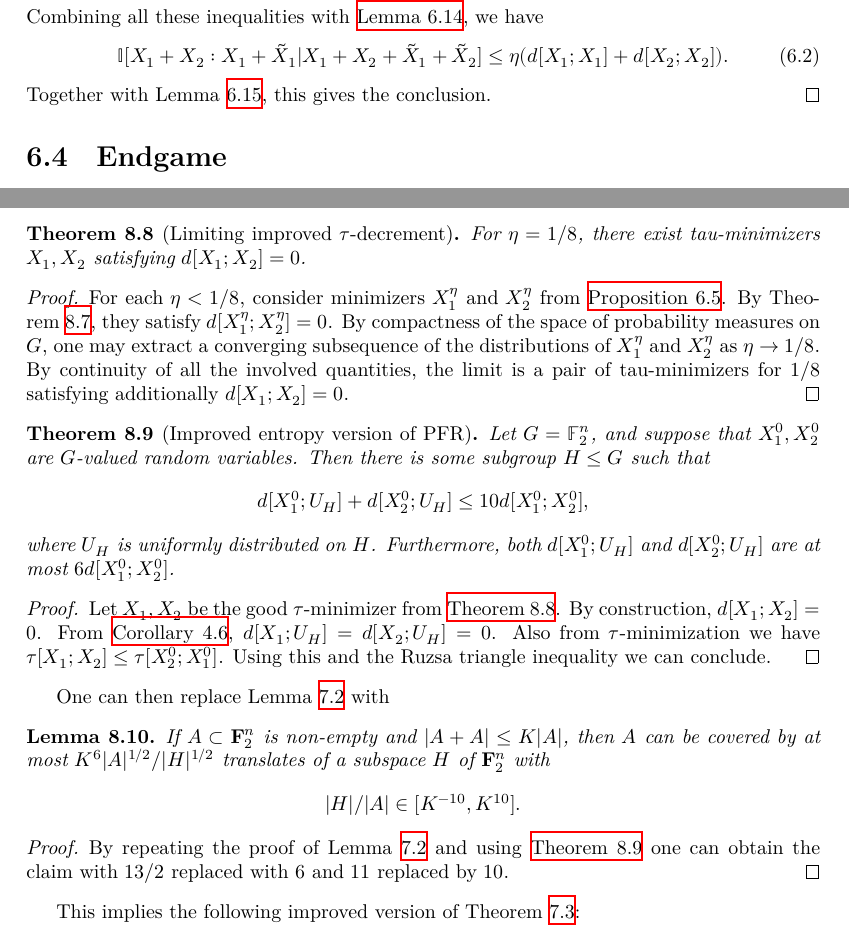
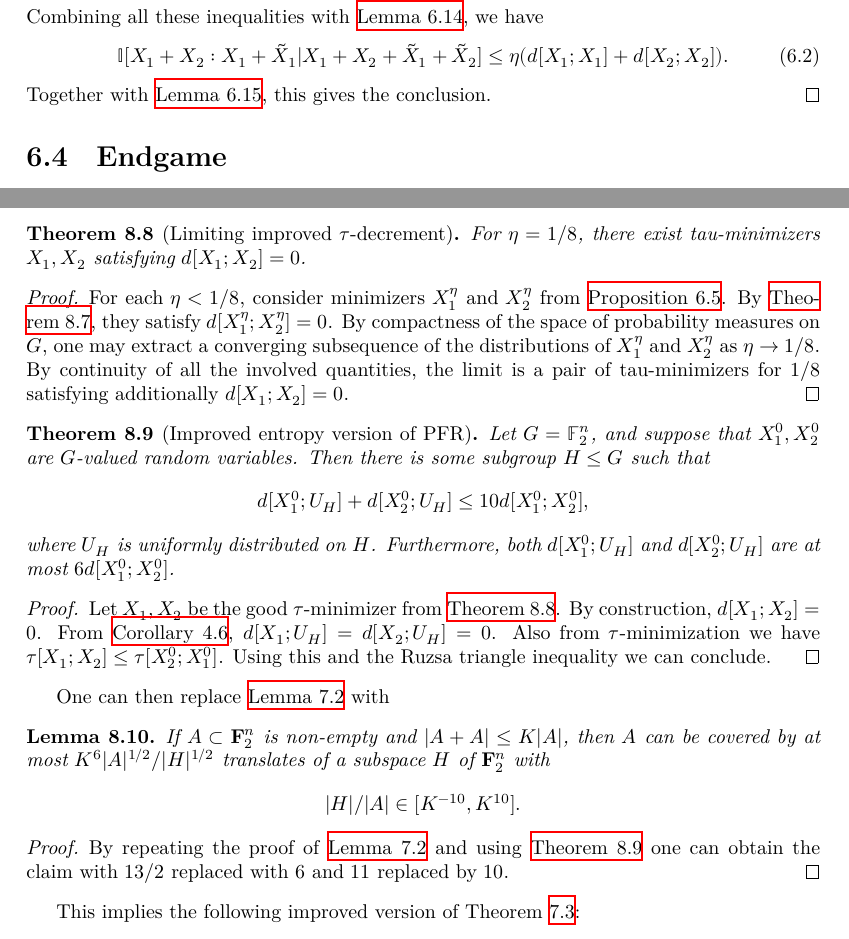
Before and after one commit to teorth/pfr, a LaTeX thesis (blueprint/src/print.tex, which reads blueprint/src/chapter/entropy_pfr.tex, blueprint/src/chapter/improved_exponent.tex): two parts of pages 20 and 30 of 58, joined at a grey line, cut so that both start at the same text. Compiled offline with XeLaTeX.

Commit message:
Use capitalised clever references

```diff
--- a/blueprint/src/chapter/entropy_pfr.tex
+++ b/blueprint/src/chapter/entropy_pfr.tex
@@ -232,7 +232,7 @@ $$ I_2 \leq 2 \eta k + \frac{2 \eta (2 \eta k - I_1)}{1 - \eta}.$$
   \begin{equation}\label{combined}
   \bbI[X_1+X_2 : X_1 + \tilde X_1 | X_1+X_2+\tilde X_1+\tilde X_2] \leq \eta ( d[X_1; X_1] + d[X_2; X_2] ).
   \end{equation}
-  Together with Lemma~\ref{second-estimate-aux}, this gives the conclusion.
+  Together with \Cref{second-estimate-aux}, this gives the conclusion.
 \end{proof}
 
 
--- a/blueprint/src/chapter/improved_exponent.tex
+++ b/blueprint/src/chapter/improved_exponent.tex
@@ -187,7 +187,7 @@ For $\eta = 1/8$, there exist tau-minimizers $X_1, X_2$ satisfying $d[X_1;X_2] =
 \end{theorem}
 \begin{proof}\uses{de-prop-improv, tau-min}\leanok
 For each $\eta<1/8$, consider minimizers $X_1^\eta$ and $X_2^\eta$ from \Cref{tau-min}.
-By Theorem~\ref{de-prop-improv},
+By \Cref{de-prop-improv},
 they satisfy $d[X_1^\eta; X_2^\eta]=0$. By compactness of the space of probability measures
 on $G$, one may extract a converging subsequence of the distributions of $X_1^\eta$ and $X_2^\eta$
 as $\eta \to 1/8$. By continuity of all the involved quantities, the limit is a pair of
@@ -209,7 +209,7 @@ Let $X_1, X_2$ be the good $\tau$-minimizer from \Cref{de-prop-lim-improv}. By c
 From \Cref{lem:100pc}, $d[X_1;U_H] = d[X_2; U_H] = 0$.  Also from $\tau$-minimization we have $\tau[X_1;X_2] \leq \tau[X^0_2;X^0_1]$.  Using this and the Ruzsa triangle inequality we can conclude.
 \end{proof}
 
-One can then replace Lemma~\ref{pfr_aux} with
+One can then replace \Cref{pfr_aux} with
 
 \begin{lemma}\label{pfr_aux-improv}\lean{PFR_conjecture_improv_aux}\leanok
 If $A \subset {\bf F}_2^n$ is non-empty and
```
Also changed, not shown: blueprint/src/chapter/pfr.tex (+1 -1 lines), blueprint/src/chapter/weak_pfr.tex (+1 -1 lines), blueprint/src/chapter/improved_exponent.tex (2 more changed lines).
